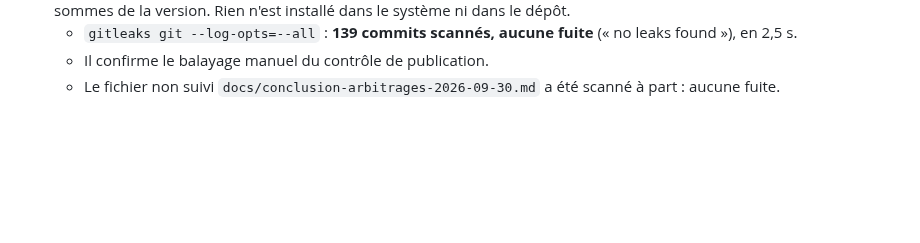
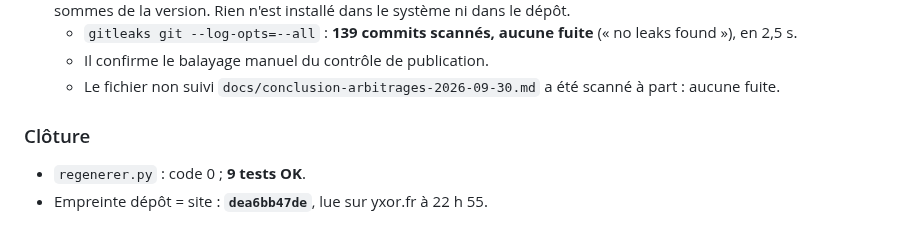
Before and after one commit to sodigitaljeremy/YXOR, a Markdown page: journal/2026-09-30.md, the part around the change. Rendered like a GitHub page; blank space fills up the shorter version.

Commit message:
Mise en cohérence 48 V — clôture : dépôt = site (dea6bb47de), 9 tests OK
Co-Authored-By: Claude Opus 5.5 <noreply@anthropic.com>

```diff
--- a/journal/2026-09-30.md
+++ b/journal/2026-09-30.md
@@ -2219,3 +2219,8 @@ une note ne change aucune notation.
   - Il confirme le balayage manuel du contrôle de publication.
   - Le fichier non suivi `docs/conclusion-arbitrages-2026-09-30.md` a été
     scanné à part : aucune fuite.
+
+### Clôture
+
+- `regenerer.py` : code 0 ; **9 tests OK**.
+- Empreinte dépôt = site : **`dea6bb47de`**, lue sur yxor.fr à 22 h 55.
```
